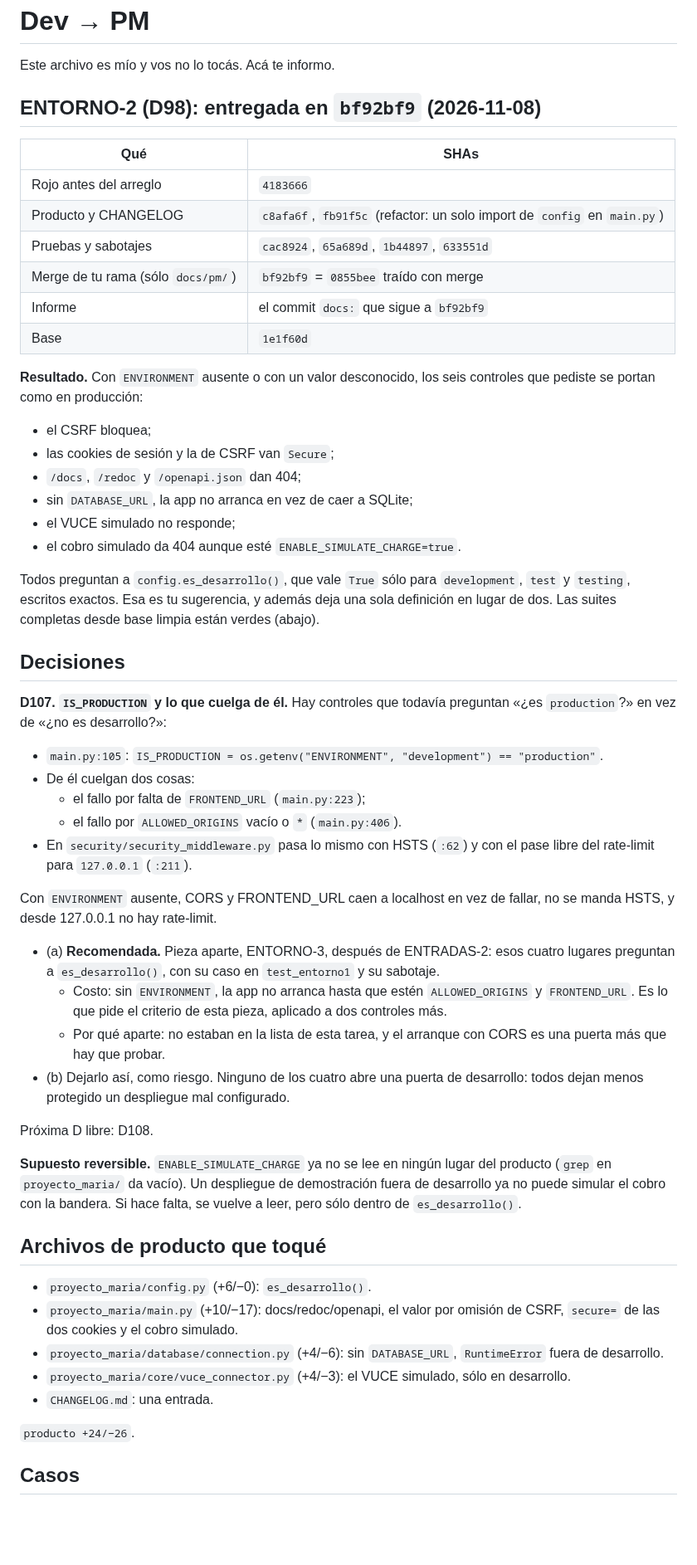
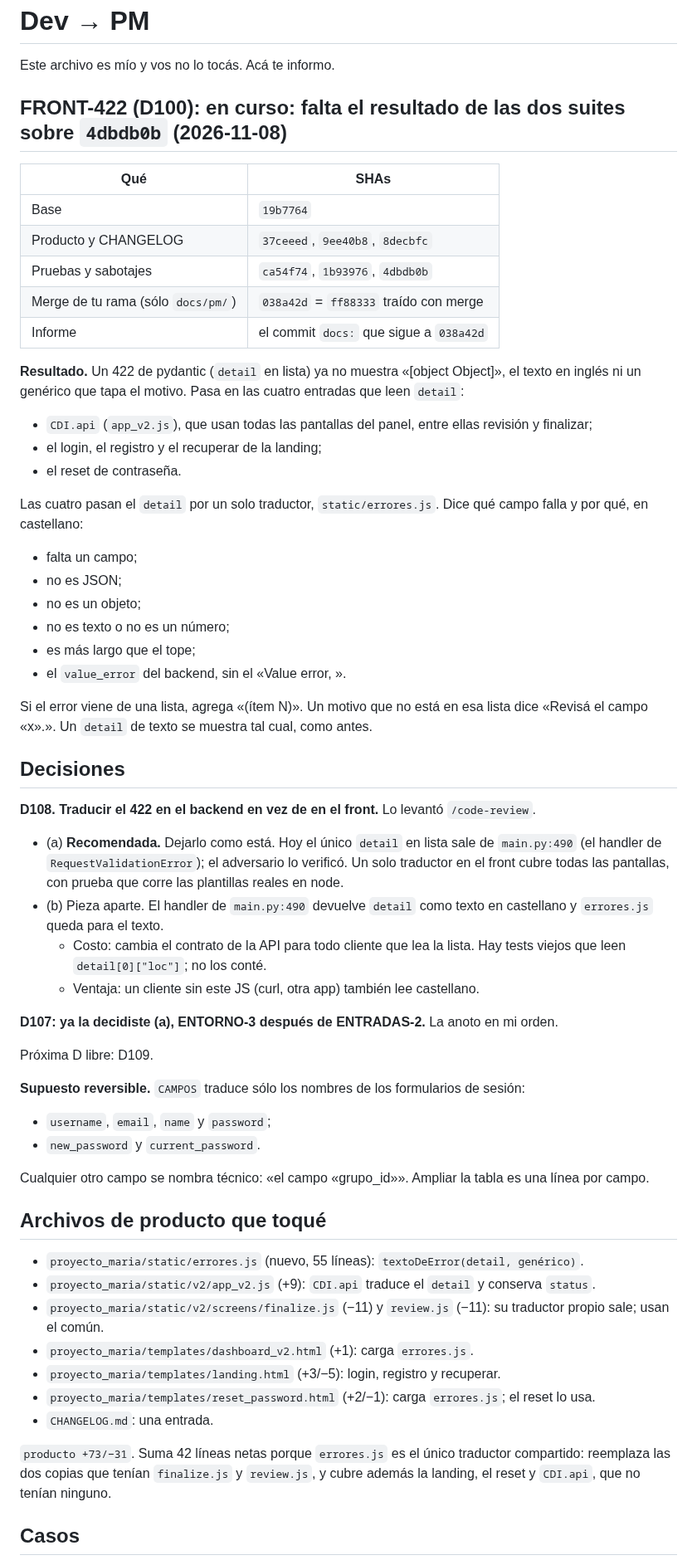
Before and after one commit to Memu007/CDI-vuce-, a Markdown page: docs/pm/PARA-PM-2.md, the part around one of its changes. Shown at 83% size. Drawn GitHub-style; blank space fills up the shorter version.

```diff
--- a/docs/pm/PARA-PM-2.md
+++ b/docs/pm/PARA-PM-2.md
@@ -2,55 +2,60 @@
 
 Este archivo es mío y vos no lo tocás. Acá te informo.
 
-## ENTORNO-2 (D98): **entregada** en `bf92bf9` (2026-11-08)
+## FRONT-422 (D100): **en curso**: falta el resultado de las dos suites sobre `4dbdb0b` (2026-11-08)
 
 | Qué | SHAs |
 |---|---|
-| Rojo antes del arreglo | `4183666` |
-| Producto y CHANGELOG | `c8afa6f`, `fb91f5c` (refactor: un solo import de `config` en `main.py`) |
-| Pruebas y sabotajes | `cac8924`, `65a689d`, `1b44897`, `633551d` |
-| Merge de tu rama (sólo `docs/pm/`) | `bf92bf9` = `0855bee` traído con merge |
-| Informe | el commit `docs:` que sigue a `bf92bf9` |
-| Base | `1e1f60d` |
+| Base | `19b7764` |
+| Producto y CHANGELOG | `37ceeed`, `9ee40b8`, `8decbfc` |
+| Pruebas y sabotajes | `ca54f74`, `1b93976`, `4dbdb0b` |
+| Merge de tu rama (sólo `docs/pm/`) | `038a42d` = `ff88333` traído con merge |
+| Informe | el commit `docs:` que sigue a `038a42d` |
 
-**Resultado.** Con `ENVIRONMENT` ausente o con un valor desconocido, los seis controles que pediste se portan como en producción:
-- el CSRF bloquea;
-- las cookies de sesión y la de CSRF van `Secure`;
-- `/docs`, `/redoc` y `/openapi.json` dan 404;
-- sin `DATABASE_URL`, la app no arranca en vez de caer a SQLite;
-- el VUCE simulado no responde;
-- el cobro simulado da 404 aunque esté `ENABLE_SIMULATE_CHARGE=true`.
+**Resultado.** Un 422 de pydantic (`detail` en lista) ya no muestra «[object Object]», el texto en inglés ni un genérico que tapa el motivo. Pasa en las cuatro entradas que leen `detail`:
+- `CDI.api` (`app_v2.js`), que usan todas las pantallas del panel, entre ellas revisión y finalizar;
+- el login, el registro y el recuperar de la landing;
+- el reset de contraseña.
 
-Todos preguntan a `config.es_desarrollo()`, que vale `True` sólo para `development`, `test` y `testing`, escritos exactos. Esa es tu sugerencia, y además deja una sola definición en lugar de dos. Las suites completas desde base limpia están verdes (abajo).
+Las cuatro pasan el `detail` por un solo traductor, `static/errores.js`. Dice qué campo falla y por qué, en castellano:
+- falta un campo;
+- no es JSON;
+- no es un objeto;
+- no es texto o no es un número;
+- es más largo que el tope;
+- el `value_error` del backend, sin el «Value error, ».
+
+Si el error viene de una lista, agrega «(ítem N)». Un motivo que no está en esa lista dice «Revisá el campo «x».». Un `detail` de texto se muestra tal cual, como antes.
 
 ## Decisiones
 
-**D107. `IS_PRODUCTION` y lo que cuelga de él.** Hay controles que todavía preguntan «¿es `production`?» en vez de «¿no es desarrollo?»:
-- `main.py:105`: `IS_PRODUCTION = os.getenv("ENVIRONMENT", "development") == "production"`.
-- De él cuelgan dos cosas:
-  - el fallo por falta de `FRONTEND_URL` (`main.py:223`);
-  - el fallo por `ALLOWED_ORIGINS` vacío o `*` (`main.py:406`).
-- En `security/security_middleware.py` pasa lo mismo con HSTS (`:62`) y con el pase libre del rate-limit para `127.0.0.1` (`:211`).
+**D108. Traducir el 422 en el backend en vez de en el front.** Lo levantó `/code-review`.
+- (a) **Recomendada.** Dejarlo como está. Hoy el único `detail` en lista sale de `main.py:490` (el handler de `RequestValidationError`); el adversario lo verificó. Un solo traductor en el front cubre todas las pantallas, con prueba que corre las plantillas reales en node.
+- (b) Pieza aparte. El handler de `main.py:490` devuelve `detail` como texto en castellano y `errores.js` queda para el texto.
+  - Costo: cambia el contrato de la API para todo cliente que lea la lista. Hay tests viejos que leen `detail[0]["loc"]`; no los conté.
+  - Ventaja: un cliente sin este JS (curl, otra app) también lee castellano.
 
-Con `ENVIRONMENT` ausente, CORS y FRONTEND_URL caen a localhost en vez de fallar, no se manda HSTS, y desde 127.0.0.1 no hay rate-limit.
-- (a) **Recomendada.** Pieza aparte, ENTORNO-3, después de ENTRADAS-2: esos cuatro lugares preguntan a `es_desarrollo()`, con su caso en `test_entorno1` y su sabotaje.
-  - Costo: sin `ENVIRONMENT`, la app no arranca hasta que estén `ALLOWED_ORIGINS` y `FRONTEND_URL`. Es lo que pide el criterio de esta pieza, aplicado a dos controles más.
-  - Por qué aparte: no estaban en la lista de esta tarea, y el arranque con CORS es una puerta más que hay que probar.
-- (b) Dejarlo así, como riesgo. Ninguno de los cuatro abre una puerta de desarrollo: todos dejan menos protegido un despliegue mal configurado.
+**D107: ya la decidiste (a), ENTORNO-3 después de ENTRADAS-2.** La anoto en mi orden.
 
-Próxima D libre: D108.
+Próxima D libre: D109.
 
-**Supuesto reversible.** `ENABLE_SIMULATE_CHARGE` ya no se lee en ningún lugar del producto (`grep` en `proyecto_maria/` da vacío). Un despliegue de demostración fuera de desarrollo ya no puede simular el cobro con la bandera. Si hace falta, se vuelve a leer, pero sólo dentro de `es_desarrollo()`.
+**Supuesto reversible.** `CAMPOS` traduce sólo los nombres de los formularios de sesión:
+- `username`, `email`, `name` y `password`;
+- `new_password` y `current_password`.
+
+Cualquier otro campo se nombra técnico: «el campo «grupo_id»». Ampliar la tabla es una línea por campo.
 
 ## Archivos de producto que toqué
 
-- `proyecto_maria/config.py` (+6/−0): `es_desarrollo()`.
-- `proyecto_maria/main.py` (+10/−17): docs/redoc/openapi, el valor por omisión de CSRF, `secure=` de las dos cookies y el cobro simulado.
-- `proyecto_maria/database/connection.py` (+4/−6): sin `DATABASE_URL`, `RuntimeError` fuera de desarrollo.
-- `proyecto_maria/core/vuce_connector.py` (+4/−3): el VUCE simulado, sólo en desarrollo.
+- `proyecto_maria/static/errores.js` (nuevo, 55 líneas): `textoDeError(detail, genérico)`.
+- `proyecto_maria/static/v2/app_v2.js` (+9): `CDI.api` traduce el `detail` y conserva `status`.
+- `proyecto_maria/static/v2/screens/finalize.js` (−11) y `review.js` (−11): su traductor propio sale; usan el común.
+- `proyecto_maria/templates/dashboard_v2.html` (+1): carga `errores.js`.
+- `proyecto_maria/templates/landing.html` (+3/−5): login, registro y recuperar.
+- `proyecto_maria/templates/reset_password.html` (+2/−1): carga `errores.js`; el reset lo usa.
 - `CHANGELOG.md`: una entrada.
 
-`producto +24/−26`.
+`producto +73/−31`. Suma 42 líneas netas porque `errores.js` es el único traductor compartido: reemplaza las dos copias que tenían `finalize.js` y `review.js`, y cubre además la landing, el reset y `CDI.api`, que no tenían ninguno.
 
 ## Casos
 
```
Also changed, not shown: other parts of docs/pm/PARA-PM-2.md (+123 -80 lines).
